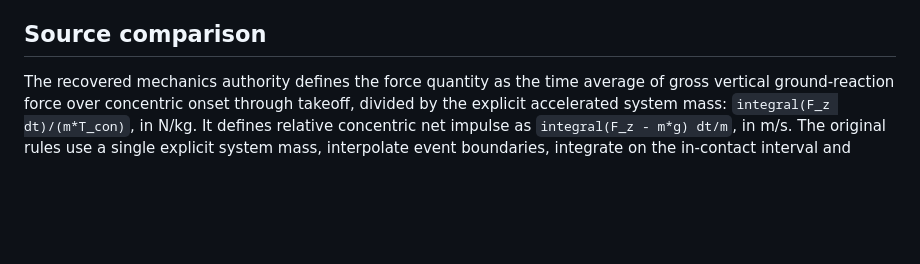
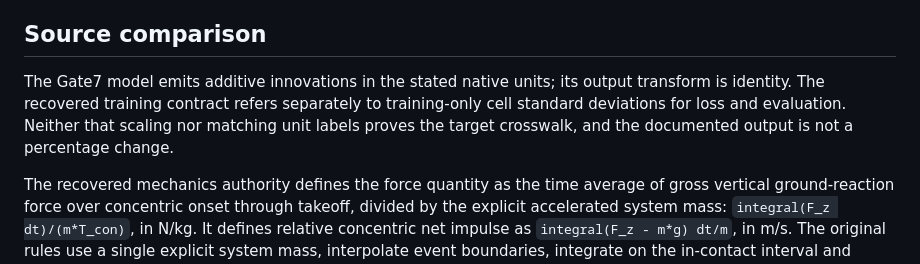
Before and after one commit to Litju/CMJRecoveryDynamicsBench, a Markdown page: docs/GATE7_TARGET_AUTHORITY_AND_DATA_READINESS_V1.md, the part around the change. Rendered like a GitHub page; blank space fills up the shorter version.

Commit message:
Clarify Gate7 output and scaling semantics

```diff
--- a/docs/GATE7_TARGET_AUTHORITY_AND_DATA_READINESS_V1.md
+++ b/docs/GATE7_TARGET_AUTHORITY_AND_DATA_READINESS_V1.md
@@ -14,6 +14,8 @@ Status: **reviewed; independent empirical evaluation remains blocked**. This doc
 A Gate7 target key can occur in an absolute-state, baseline or innovation object; the enclosing field is part of its meaning. The model output is the innovation. The recovered source constructs absolute target and innovation through separate floating-point expressions. Subtracting the serialized absolute and baseline values is **not guaranteed bitwise equal** to the separately serialized innovation; the exact historical serialization must be authenticated for a byte-level claim. Do not use a field rename or naive subtraction as an exact crosswalk. No numeric mapping has been added.
 
 ## Source comparison
+
+The Gate7 model emits additive innovations in the stated native units; its output transform is identity. The recovered training contract refers separately to training-only cell standard deviations for loss and evaluation. Neither that scaling nor matching unit labels proves the target crosswalk, and the documented output is not a percentage change.
 
 The recovered mechanics authority defines the force quantity as the time average of gross vertical ground-reaction force over concentric onset through takeoff, divided by the explicit accelerated system mass: `integral(F_z dt)/(m*T_con)`, in N/kg. It defines relative concentric net impulse as `integral(F_z - m*g) dt/m`, in m/s. The original rules use a single explicit system mass, interpolate event boundaries, integrate on the in-contact interval and exclude post-takeoff samples; body mass is not an authorized silent substitute for system mass. The original criterion is the arithmetic mean of exactly three valid trials. The baseline is the arithmetic mean of the two latest valid qualifying pre-index assessments in the inclusive 24–240-hour window.
 
```
